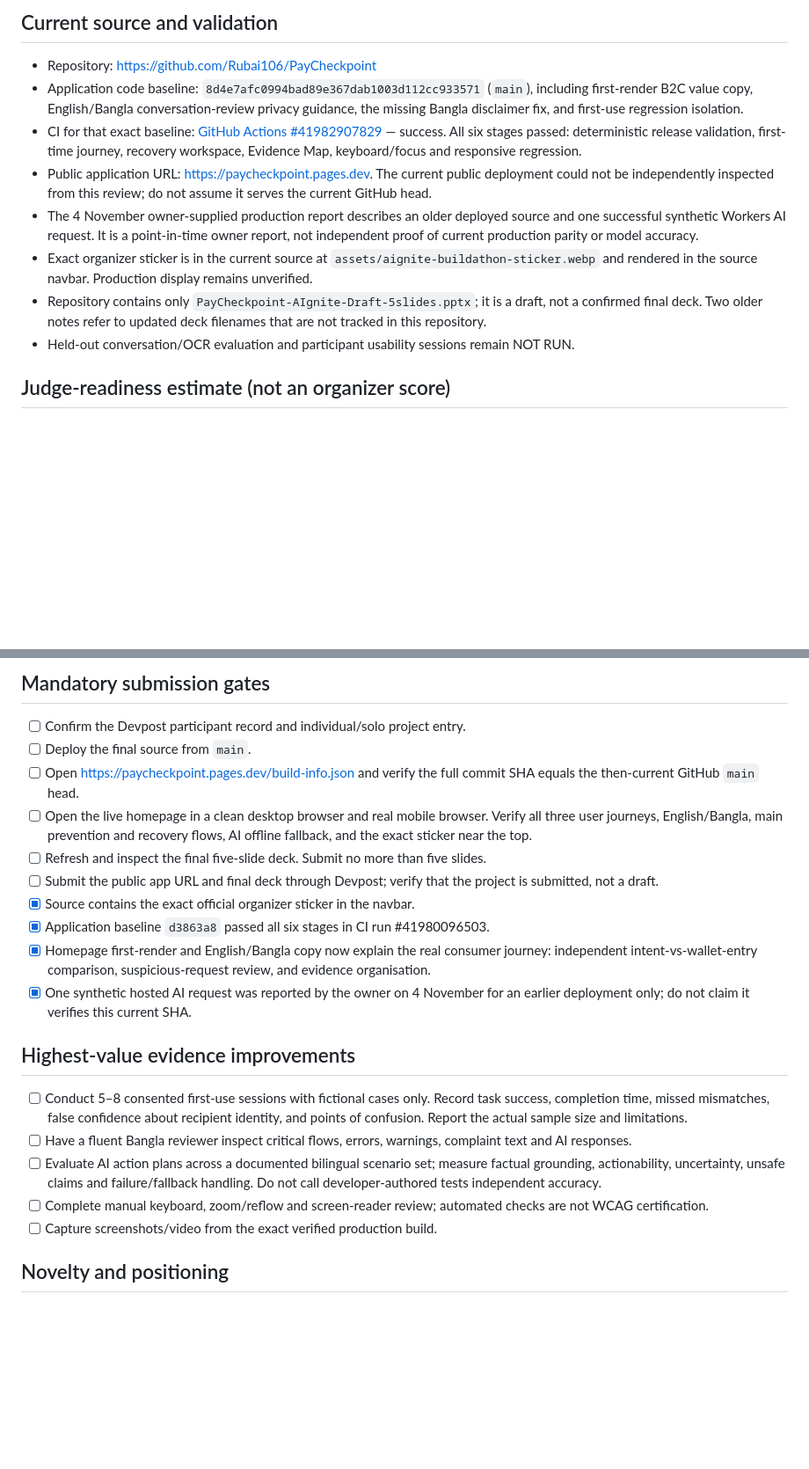
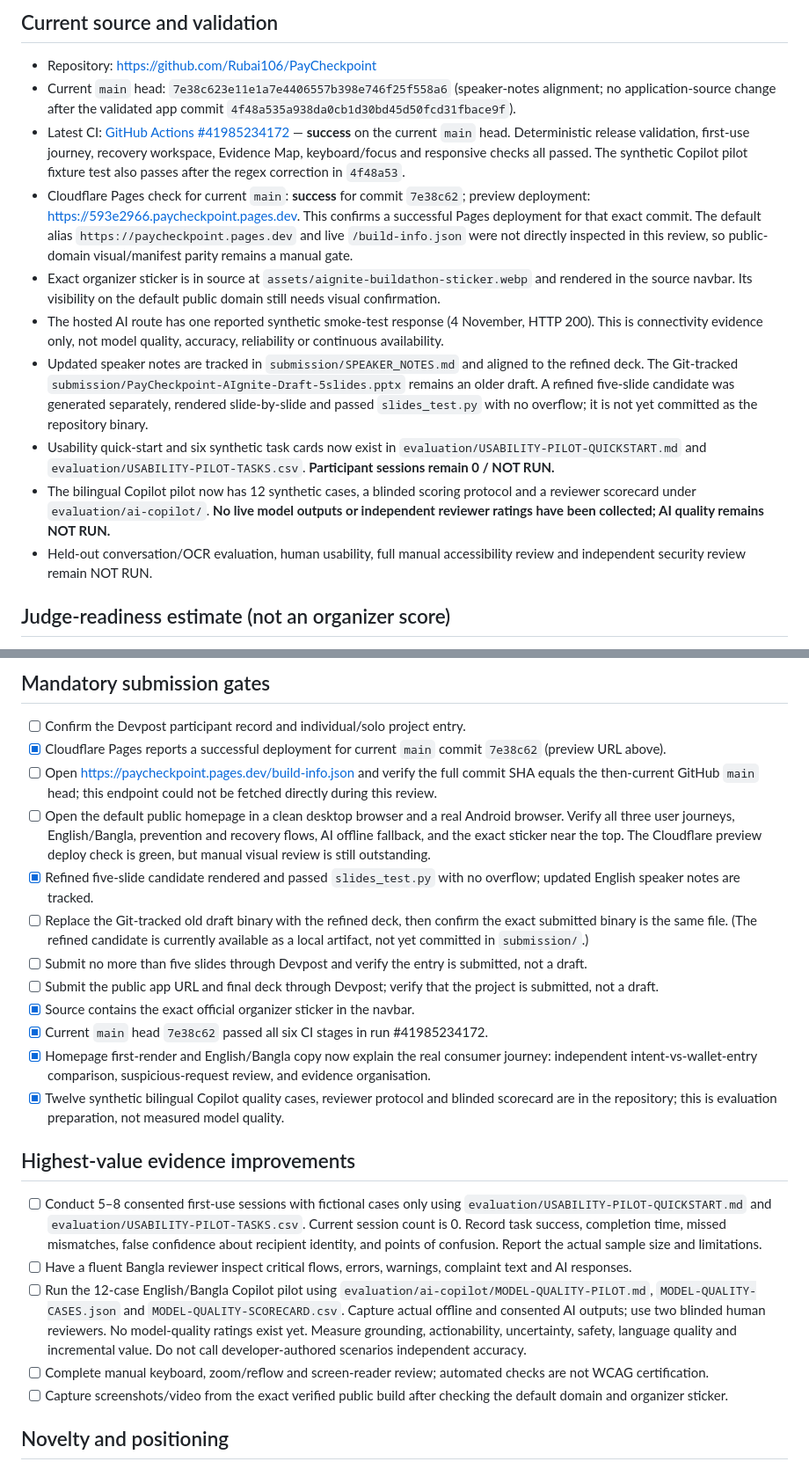
Before and after one commit to Rubai106/PayCheckpoint, a Markdown page: submission/FINAL_SUBMISSION_CHECKLIST.md, 2 parts joined by grey strips. Shown at 88% size. GitHub-like rendering; blank space fills up the shorter version.

Commit message:
docs: refresh submission checklist with verified CI and evaluation status

```diff
--- a/submission/FINAL_SUBMISSION_CHECKLIST.md
+++ b/submission/FINAL_SUBMISSION_CHECKLIST.md
@@ -8,13 +8,15 @@
 ## Current source and validation
 
 - Repository: https://github.com/Rubai106/PayCheckpoint
-- Application code baseline: `8d4e7afc0994bad89e367dab1003d112cc933571` (`main`), including first-render B2C value copy, English/Bangla conversation-review privacy guidance, the missing Bangla disclaimer fix, and first-use regression isolation.
-- CI for that exact baseline: [GitHub Actions #41982907829](https://github.com/Rubai106/PayCheckpoint/actions/runs/41982907829) — success. All six stages passed: deterministic release validation, first-time journey, recovery workspace, Evidence Map, keyboard/focus and responsive regression.
-- Public application URL: https://paycheckpoint.pages.dev. The current public deployment could not be independently inspected from this review; do not assume it serves the current GitHub head.
-- The 4 November owner-supplied production report describes an older deployed source and one successful synthetic Workers AI request. It is a point-in-time owner report, not independent proof of current production parity or model accuracy.
-- Exact organizer sticker is in the current source at `assets/aignite-buildathon-sticker.webp` and rendered in the source navbar. Production display remains unverified.
-- Repository contains only `PayCheckpoint-AIgnite-Draft-5slides.pptx`; it is a draft, not a confirmed final deck. Two older notes refer to updated deck filenames that are not tracked in this repository.
-- Held-out conversation/OCR evaluation and participant usability sessions remain NOT RUN.
+- Current `main` head: `7e38c623e11e1a7e4406557b398e746f25f558a6` (speaker-notes alignment; no application-source change after the validated app commit `4f48a535a938da0cb1d30bd45d50fcd31fbace9f`).
+- Latest CI: [GitHub Actions #41985234172](https://github.com/Rubai106/PayCheckpoint/actions/runs/41985234172) — **success** on the current `main` head. Deterministic release validation, first-use journey, recovery workspace, Evidence Map, keyboard/focus and responsive checks all passed. The synthetic Copilot pilot fixture test also passes after the regex correction in `4f48a53`.
+- Cloudflare Pages check for current `main`: **success** for commit `7e38c62`; preview deployment: https://593e2966.paycheckpoint.pages.dev. This confirms a successful Pages deployment for that exact commit. The default alias `https://paycheckpoint.pages.dev` and live `/build-info.json` were not directly inspected in this review, so public-domain visual/manifest parity remains a manual gate.
+- Exact organizer sticker is in source at `assets/aignite-buildathon-sticker.webp` and rendered in the source navbar. Its visibility on the default public domain still needs visual confirmation.
+- The hosted AI route has one reported synthetic smoke-test response (4 November, HTTP 200). This is connectivity evidence only, not model quality, accuracy, reliability or continuous availability.
+- Updated speaker notes are tracked in `submission/SPEAKER_NOTES.md` and aligned to the refined deck. The Git-tracked `submission/PayCheckpoint-AIgnite-Draft-5slides.pptx` remains an older draft. A refined five-slide candidate was generated separately, rendered slide-by-slide and passed `slides_test.py` with no overflow; it is not yet committed as the repository binary.
+- Usability quick-start and six synthetic task cards now exist in `evaluation/USABILITY-PILOT-QUICKSTART.md` and `evaluation/USABILITY-PILOT-TASKS.csv`. **Participant sessions remain 0 / NOT RUN.**
+- The bilingual Copilot pilot now has 12 synthetic cases, a blinded scoring protocol and a reviewer scorecard under `evaluation/ai-copilot/`. **No live model outputs or independent reviewer ratings have been collected; AI quality remains NOT RUN.**
+- Held-out conversation/OCR evaluation, human usability, full manual accessibility review and independent security review remain NOT RUN.
 
 ## Judge-readiness estimate (not an organizer score)
 
@@ -45,23 +47,25 @@ The official event page currently displays these four weighted criteria. The rul
 ## Mandatory submission gates
 
 - [ ] Confirm the Devpost participant record and individual/solo project entry.
-- [ ] Deploy the final source from `main`.
-- [ ] Open https://paycheckpoint.pages.dev/build-info.json and verify the full commit SHA equals the then-current GitHub `main` head.
-- [ ] Open the live homepage in a clean desktop browser and real mobile browser. Verify all three user journeys, English/Bangla, main prevention and recovery flows, AI offline fallback, and the exact sticker near the top.
-- [ ] Refresh and inspect the final five-slide deck. Submit no more than five slides.
+- [x] Cloudflare Pages reports a successful deployment for current `main` commit `7e38c62` (preview URL above).
+- [ ] Open https://paycheckpoint.pages.dev/build-info.json and verify the full commit SHA equals the then-current GitHub `main` head; this endpoint could not be fetched directly during this review.
+- [ ] Open the default public homepage in a clean desktop browser and a real Android browser. Verify all three user journeys, English/Bangla, prevention and recovery flows, AI offline fallback, and the exact sticker near the top. The Cloudflare preview deploy check is green, but manual visual review is still outstanding.
+- [x] Refined five-slide candidate rendered and passed `slides_test.py` with no overflow; updated English speaker notes are tracked.
+- [ ] Replace the Git-tracked old draft binary with the refined deck, then confirm the exact submitted binary is the same file. (The refined candidate is currently available as a local artifact, not yet committed in `submission/`.)
+- [ ] Submit no more than five slides through Devpost and verify the entry is submitted, not a draft.
 - [ ] Submit the public app URL and final deck through Devpost; verify that the project is submitted, not a draft.
 - [x] Source contains the exact official organizer sticker in the navbar.
-- [x] Application baseline `d3863a8` passed all six stages in CI run #41980096503.
+- [x] Current `main` head `7e38c62` passed all six CI stages in run #41985234172.
 - [x] Homepage first-render and English/Bangla copy now explain the real consumer journey: independent intent-vs-wallet-entry comparison, suspicious-request review, and evidence organisation.
-- [x] One synthetic hosted AI request was reported by the owner on 4 November for an earlier deployment only; do not claim it verifies this current SHA.
+- [x] Twelve synthetic bilingual Copilot quality cases, reviewer protocol and blinded scorecard are in the repository; this is evaluation preparation, not measured model quality.
 
 ## Highest-value evidence improvements
 
-- [ ] Conduct 5–8 consented first-use sessions with fictional cases only. Record task success, completion time, missed mismatches, false confidence about recipient identity, and points of confusion. Report the actual sample size and limitations.
+- [ ] Conduct 5–8 consented first-use sessions with fictional cases only using `evaluation/USABILITY-PILOT-QUICKSTART.md` and `evaluation/USABILITY-PILOT-TASKS.csv`. Current session count is 0. Record task success, completion time, missed mismatches, false confidence about recipient identity, and points of confusion. Report the actual sample size and limitations.
 - [ ] Have a fluent Bangla reviewer inspect critical flows, errors, warnings, complaint text and AI responses.
-- [ ] Evaluate AI action plans across a documented bilingual scenario set; measure factual grounding, actionability, uncertainty, unsafe claims and failure/fallback handling. Do not call developer-authored tests independent accuracy.
+- [ ] Run the 12-case English/Bangla Copilot pilot using `evaluation/ai-copilot/MODEL-QUALITY-PILOT.md`, `MODEL-QUALITY-CASES.json` and `MODEL-QUALITY-SCORECARD.csv`. Capture actual offline and consented AI outputs; use two blinded human reviewers. No model-quality ratings exist yet. Measure grounding, actionability, uncertainty, safety, language quality and incremental value. Do not call developer-authored scenarios independent accuracy.
 - [ ] Complete manual keyboard, zoom/reflow and screen-reader review; automated checks are not WCAG certification.
-- [ ] Capture screenshots/video from the exact verified production build.
+- [ ] Capture screenshots/video from the exact verified public build after checking the default domain and organizer sticker.
 
 ## Novelty and positioning
 
```
